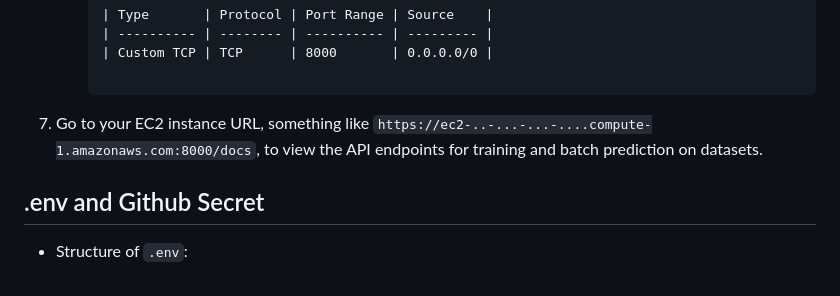
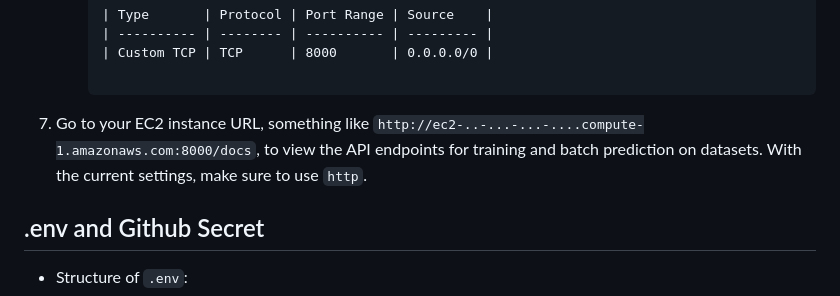
Before and after one commit to farhad-dalirani/Nano-AutoML-Cloud, a Markdown page: README.md, the part around the change. GitHub-like rendering.

````diff
--- a/README.md
+++ b/README.md
@@ -62,7 +62,7 @@
 
       ```
 
-7. Go to your EC2 instance URL, something like `https://ec2-..-...-...-....compute-1.amazonaws.com:8000/docs`, to view the API endpoints for training and batch prediction on datasets.
+7. Go to your EC2 instance URL, something like `http://ec2-..-...-...-....compute-1.amazonaws.com:8000/docs`, to view the API endpoints for training and batch prediction on datasets. With the current settings, make sure to use `http`.
 
 
 ## .env and Github Secret
````
